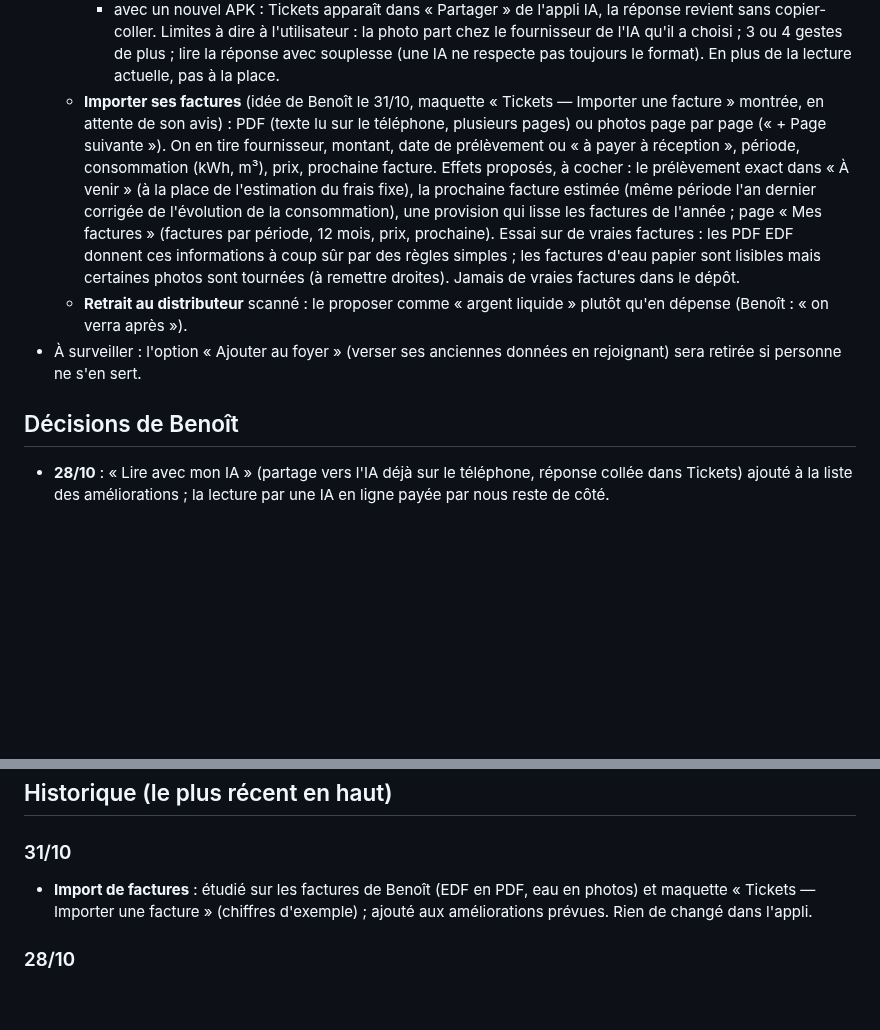
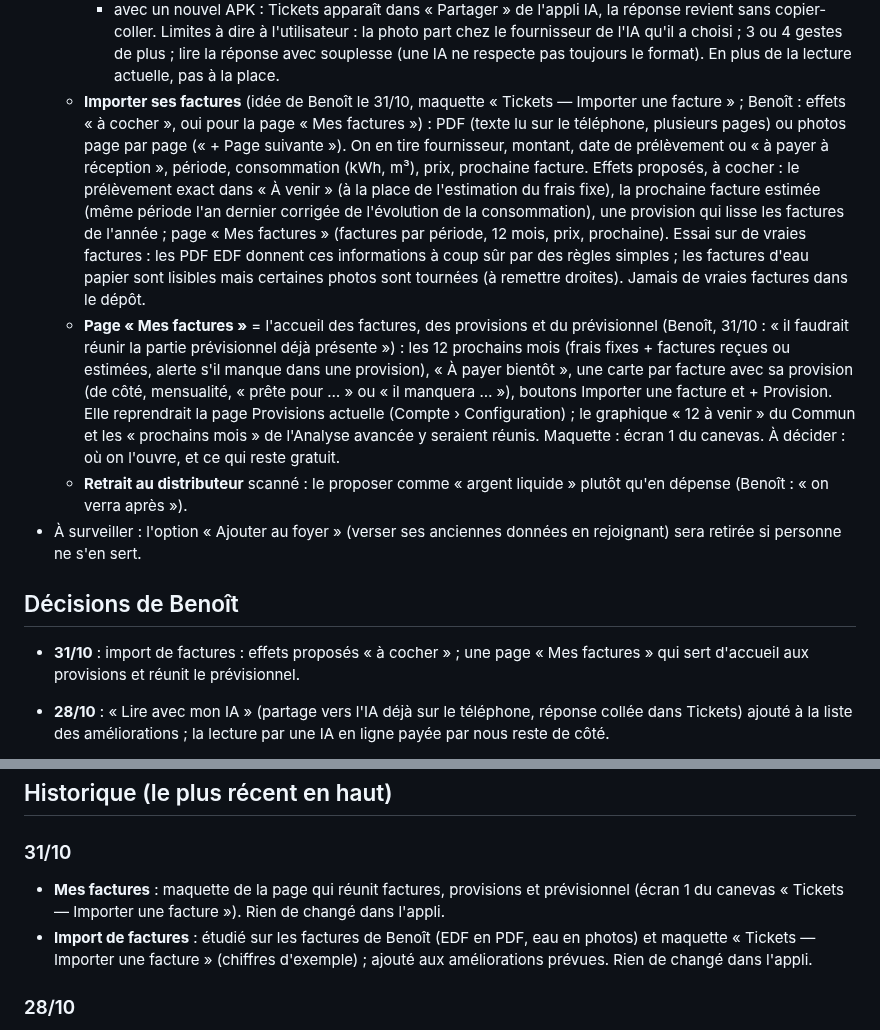
Before and after one commit to bpierrardmail-cyber/Tickets-, a Markdown page: JOURNAL.md, 2 parts joined by grey strips. GitHub-like rendering; blank space fills up the shorter version.

Commit message:
Journal : page « Mes factures » (factures, provisions, prévisionnel)
Co-Authored-By: Claude Opus 5.5 <noreply@anthropic.com>
Claude-Session: https://claude.ai/code/session_01DTMDjRogiQZaDvLfCjkryi

```diff
--- a/JOURNAL.md
+++ b/JOURNAL.md
@@ -78,12 +78,14 @@ Après chaque modification, dans le même commit :
     - sans nouvel APK : partage de la photo (+ consigne aussi copiée dans le presse-papiers) et champ « Colle la réponse de l'IA » ;
     - avec un nouvel APK : Tickets apparaît dans « Partager » de l'appli IA, la réponse revient sans copier-coller.
     Limites à dire à l'utilisateur : la photo part chez le fournisseur de l'IA qu'il a choisi ; 3 ou 4 gestes de plus ; lire la réponse avec souplesse (une IA ne respecte pas toujours le format). En plus de la lecture actuelle, pas à la place.
-  - **Importer ses factures** (idée de Benoît le 31/10, maquette « Tickets — Importer une facture » montrée, en attente de son avis) : PDF (texte lu sur le téléphone, plusieurs pages) ou photos page par page (« + Page suivante »). On en tire fournisseur, montant, date de prélèvement ou « à payer à réception », période, consommation (kWh, m³), prix, prochaine facture. Effets proposés, à cocher : le prélèvement exact dans « À venir » (à la place de l'estimation du frais fixe), la prochaine facture estimée (même période l'an dernier corrigée de l'évolution de la consommation), une provision qui lisse les factures de l'année ; page « Mes factures » (factures par période, 12 mois, prix, prochaine). Essai sur de vraies factures : les PDF EDF donnent ces informations à coup sûr par des règles simples ; les factures d'eau papier sont lisibles mais certaines photos sont tournées (à remettre droites). Jamais de vraies factures dans le dépôt.
+  - **Importer ses factures** (idée de Benoît le 31/10, maquette « Tickets — Importer une facture » ; Benoît : effets « à cocher », oui pour la page « Mes factures ») : PDF (texte lu sur le téléphone, plusieurs pages) ou photos page par page (« + Page suivante »). On en tire fournisseur, montant, date de prélèvement ou « à payer à réception », période, consommation (kWh, m³), prix, prochaine facture. Effets proposés, à cocher : le prélèvement exact dans « À venir » (à la place de l'estimation du frais fixe), la prochaine facture estimée (même période l'an dernier corrigée de l'évolution de la consommation), une provision qui lisse les factures de l'année ; page « Mes factures » (factures par période, 12 mois, prix, prochaine). Essai sur de vraies factures : les PDF EDF donnent ces informations à coup sûr par des règles simples ; les factures d'eau papier sont lisibles mais certaines photos sont tournées (à remettre droites). Jamais de vraies factures dans le dépôt.
+  - **Page « Mes factures »** = l'accueil des factures, des provisions et du prévisionnel (Benoît, 31/10 : « il faudrait réunir la partie prévisionnel déjà présente ») : les 12 prochains mois (frais fixes + factures reçues ou estimées, alerte s'il manque dans une provision), « À payer bientôt », une carte par facture avec sa provision (de côté, mensualité, « prête pour … » ou « il manquera … »), boutons Importer une facture et + Provision. Elle reprendrait la page Provisions actuelle (Compte › Configuration) ; le graphique « 12 à venir » du Commun et les « prochains mois » de l'Analyse avancée y seraient réunis. Maquette : écran 1 du canevas. À décider : où on l'ouvre, et ce qui reste gratuit.
   - **Retrait au distributeur** scanné : le proposer comme « argent liquide » plutôt qu'en dépense (Benoît : « on verra après »).
 - À surveiller : l'option « Ajouter au foyer » (verser ses anciennes données en rejoignant) sera retirée si personne ne s'en sert.
 
 ## Décisions de Benoît
 
+- **31/10** : import de factures : effets proposés « à cocher » ; une page « Mes factures » qui sert d'accueil aux provisions et réunit le prévisionnel.
 - **28/10** : « Lire avec mon IA » (partage vers l'IA déjà sur le téléphone, réponse collée dans Tickets) ajouté à la liste des améliorations ; la lecture par une IA en ligne payée par nous reste de côté.
 - **28/10** : « Copier la lecture » sous un ticket scanné, pour envoyer à Claude ce que le téléphone a lu. Le retrait au distributeur → liquide : plus tard.
 - **28/10** : appui long sur un ticket → Ouvrir / Supprimer, suppression annulable.
@@ -127,6 +129,7 @@ Après chaque modification, dans le même commit :
 ## Historique (le plus récent en haut)
 
 ### 31/10
+- **Mes factures** : maquette de la page qui réunit factures, provisions et prévisionnel (écran 1 du canevas « Tickets — Importer une facture »). Rien de changé dans l'appli.
 - **Import de factures** : étudié sur les factures de Benoît (EDF en PDF, eau en photos) et maquette « Tickets — Importer une facture » (chiffres d'exemple) ; ajouté aux améliorations prévues. Rien de changé dans l'appli.
 
 ### 28/10
```
